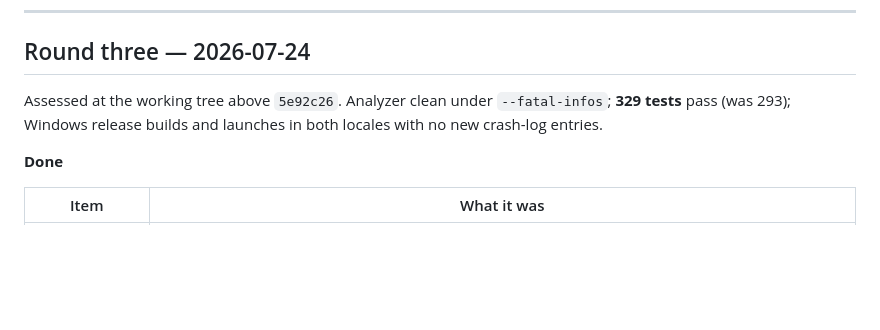
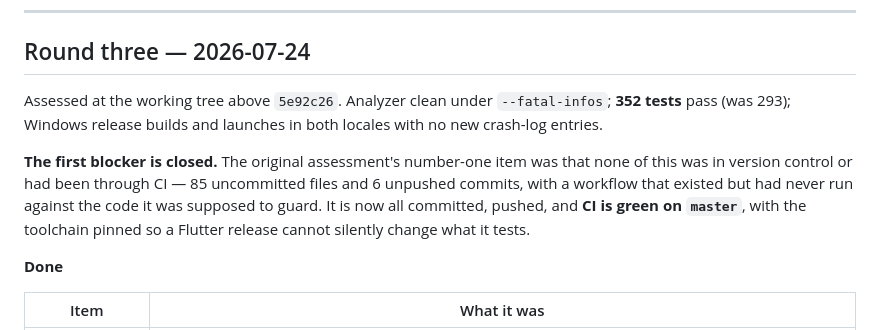
Before and after one commit to SYKhayyat/Chovos_Hayom, a Markdown page: fixes.md, the part around the change. Drawn GitHub-style; blank space fills up the shorter version.

```diff
--- a/fixes.md
+++ b/fixes.md
@@ -787,8 +787,14 @@ The foundation is sound enough that all eight of these are contained changes, no
 
 ## Round three — 2026-07-24
 
-Assessed at the working tree above `5e92c26`. Analyzer clean under `--fatal-infos`; **329 tests**
+Assessed at the working tree above `5e92c26`. Analyzer clean under `--fatal-infos`; **352 tests**
 pass (was 293); Windows release builds and launches in both locales with no new crash-log entries.
+
+**The first blocker is closed.** The original assessment's number-one item was that none of this was
+in version control or had been through CI — 85 uncommitted files and 6 unpushed commits, with a
+workflow that existed but had never run against the code it was supposed to guard. It is now all
+committed, pushed, and **CI is green on `master`**, with the toolchain pinned so a Flutter release
+cannot silently change what it tests.
 
 **Done**
 
```
Also changed, not shown: README.md (+13 -9 lines).
